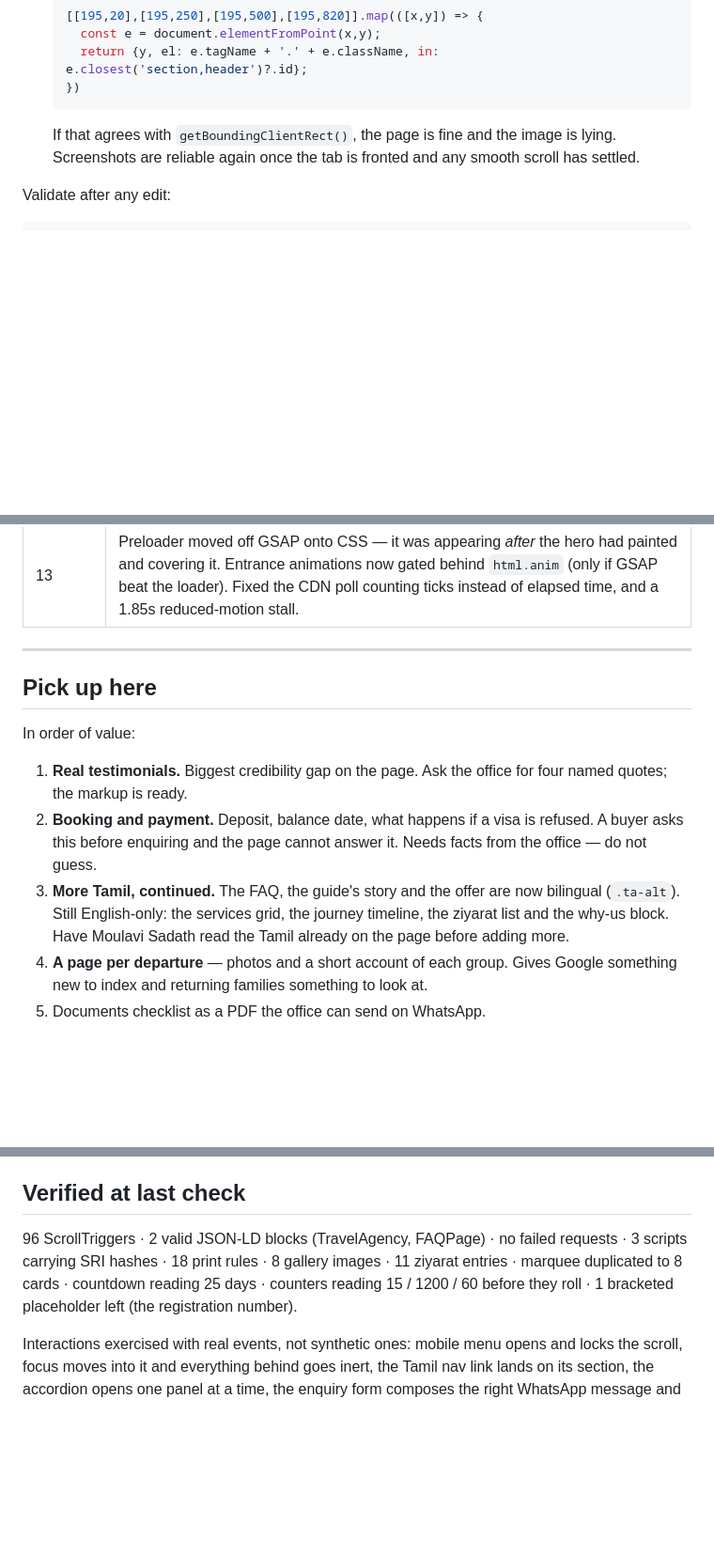
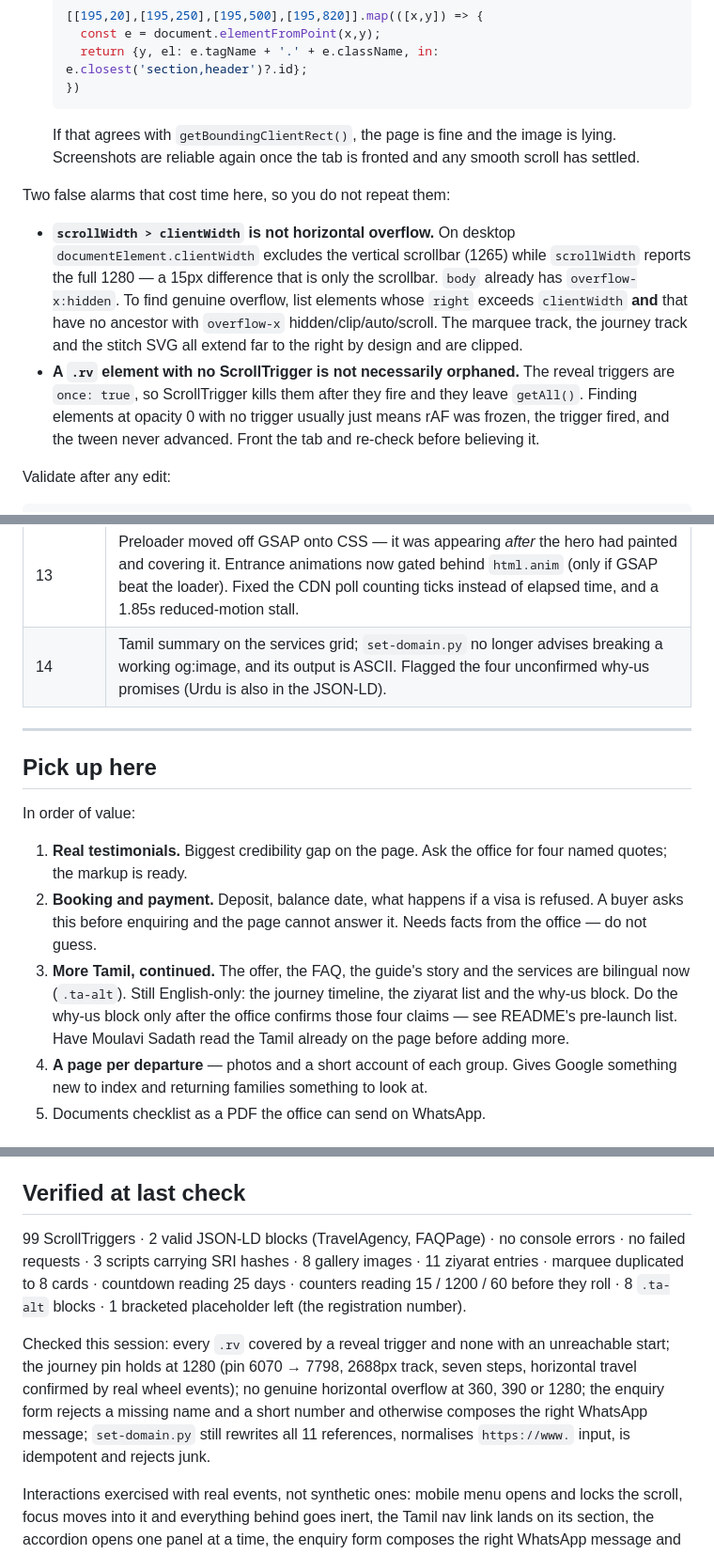
Before and after one commit to contactmihassociates/talbiyah, a Markdown page: HANDOFF.md, 3 parts joined by grey strips. Shown at 94% size. GitHub-like rendering; blank space fills up the shorter version.

Commit message:
HANDOFF: session 14 notes, two testing false alarms, refreshed verification
Co-Authored-By: Claude Opus 5 <noreply@anthropic.com>

````diff
--- a/HANDOFF.md
+++ b/HANDOFF.md
@@ -74,6 +74,22 @@ Three gotchas that will waste your time otherwise:
   image is lying. Screenshots are reliable again once the tab is fronted
   and any smooth scroll has settled.
 
+Two false alarms that cost time here, so you do not repeat them:
+
+- **`scrollWidth > clientWidth` is not horizontal overflow.** On desktop
+  `documentElement.clientWidth` excludes the vertical scrollbar (1265) while
+  `scrollWidth` reports the full 1280 — a 15px difference that is only the
+  scrollbar. `body` already has `overflow-x:hidden`. To find genuine
+  overflow, list elements whose `right` exceeds `clientWidth` **and** that
+  have no ancestor with `overflow-x` hidden/clip/auto/scroll. The marquee
+  track, the journey track and the stitch SVG all extend far to the right by
+  design and are clipped.
+- **A `.rv` element with no ScrollTrigger is not necessarily orphaned.** The
+  reveal triggers are `once: true`, so ScrollTrigger kills them after they
+  fire and they leave `getAll()`. Finding elements at opacity 0 with no
+  trigger usually just means rAF was frozen, the trigger fired, and the
+  tween never advanced. Front the tab and re-check before believing it.
+
 Validate after any edit:
 
 ```bash
@@ -99,6 +115,7 @@ python -c "import io;s=io.open('index.html',encoding='utf-8').read();i=s.rindex(
 | 11 | Tamil rendering of all six FAQ answers and the guide's story (`.ta-alt`, labelled "தமிழில்"). JSON-LD deliberately left English-only. |
 | 12 | Fixed the Tamil size being lost to `.faq-a p` specificity; bilingual notice under the FAQ heading. Extended the departure guard: `[data-offer-dated]` on `#packages` and `#tamil` now get a "this departure has left" note once `data-depart` passes, so a flown trip is never priced as bookable. |
 | 13 | Preloader moved off GSAP onto CSS — it was appearing *after* the hero had painted and covering it. Entrance animations now gated behind `html.anim` (only if GSAP beat the loader). Fixed the CDN poll counting ticks instead of elapsed time, and a 1.85s reduced-motion stall. |
+| 14 | Tamil summary on the services grid; `set-domain.py` no longer advises breaking a working og:image, and its output is ASCII. Flagged the four unconfirmed why-us promises (Urdu is also in the JSON-LD). |
 
 ---
 
@@ -111,10 +128,11 @@ In order of value:
 2. **Booking and payment.** Deposit, balance date, what happens if a visa is
    refused. A buyer asks this before enquiring and the page cannot answer it.
    Needs facts from the office — do not guess.
-3. **More Tamil, continued.** The FAQ, the guide's story and the offer are now
-   bilingual (`.ta-alt`). Still English-only: the services grid, the journey
-   timeline, the ziyarat list and the why-us block. Have Moulavi Sadath read
-   the Tamil already on the page before adding more.
+3. **More Tamil, continued.** The offer, the FAQ, the guide's story and the
+   services are bilingual now (`.ta-alt`). Still English-only: the journey
+   timeline, the ziyarat list and the why-us block. Do the why-us block only
+   after the office confirms those four claims — see README's pre-launch list.
+   Have Moulavi Sadath read the Tamil already on the page before adding more.
 4. **A page per departure** — photos and a short account of each group. Gives
    Google something new to index and returning families something to look at.
 5. Documents checklist as a PDF the office can send on WhatsApp.
@@ -141,11 +159,19 @@ something runs regardless.
 
 ## Verified at last check
 
-96 ScrollTriggers · 2 valid JSON-LD blocks (TravelAgency, FAQPage) · no failed
-requests · 3 scripts carrying SRI hashes · 18 print rules · 8 gallery images ·
+99 ScrollTriggers · 2 valid JSON-LD blocks (TravelAgency, FAQPage) · no console
+errors · no failed requests · 3 scripts carrying SRI hashes · 8 gallery images ·
 11 ziyarat entries · marquee duplicated to 8 cards · countdown reading 25 days ·
-counters reading 15 / 1200 / 60 before they roll · 1 bracketed placeholder left
-(the registration number).
+counters reading 15 / 1200 / 60 before they roll · 8 `.ta-alt` blocks · 1
+bracketed placeholder left (the registration number).
+
+Checked this session: every `.rv` covered by a reveal trigger and none with an
+unreachable start; the journey pin holds at 1280 (pin 6070 → 7798, 2688px
+track, seven steps, horizontal travel confirmed by real wheel events); no
+genuine horizontal overflow at 360, 390 or 1280; the enquiry form rejects a
+missing name and a short number and otherwise composes the right WhatsApp
+message; `set-domain.py` still rewrites all 11 references, normalises
+`https://www.` input, is idempotent and rejects junk.
 
 Interactions exercised with real events, not synthetic ones: mobile menu opens
 and locks the scroll, focus moves into it and everything behind goes inert, the
````
